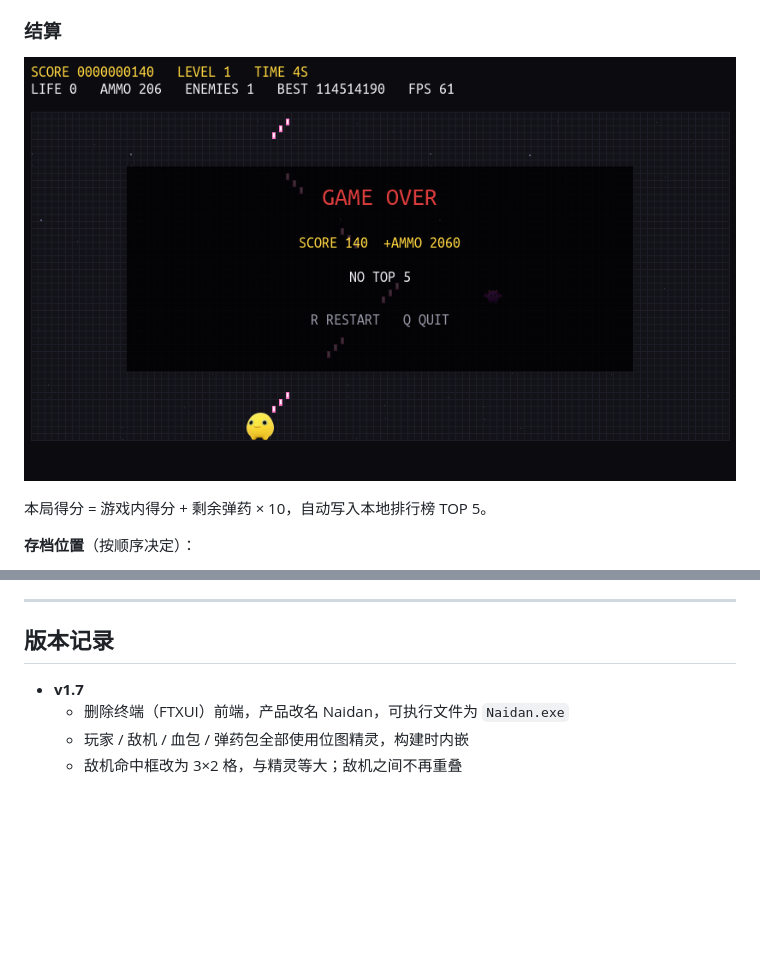
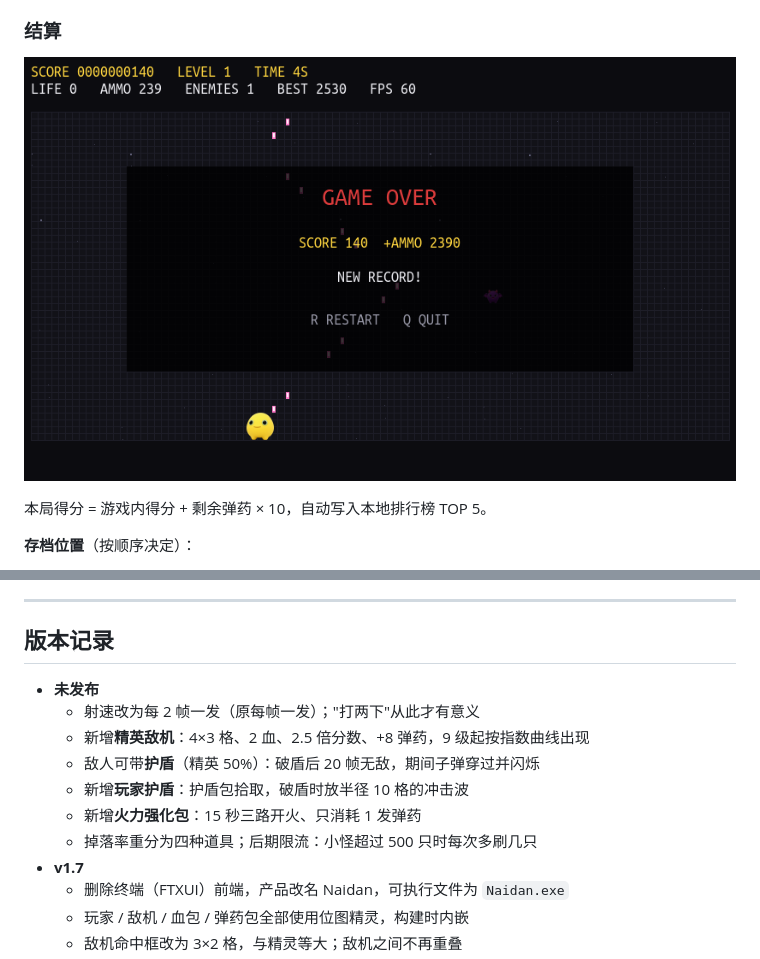
Before and after one commit to Wang-yifan666/Thunder_fighter_jet, a Markdown page: README.md, 2 parts joined by grey strips. GitHub-like rendering; pictures changed too: assets/screenshots/gameover.png; blank space fills up the shorter version.

```diff
--- a/README.md
+++ b/README.md
@@ -243,6 +269,13 @@ python tools/make_screenshots.py # 重新生成 README 截图
 
 ## 版本记录
 
+- **未发布**
+  - 射速改为每 2 帧一发（原每帧一发）；"打两下"从此才有意义
+  - 新增**精英敌机**：4×3 格、2 血、2.5 倍分数、+8 弹药，9 级起按指数曲线出现
+  - 敌人可带**护盾**（精英 50%）：破盾后 20 帧无敌，期间子弹穿过并闪烁
+  - 新增**玩家护盾**：护盾包拾取，破盾时放半径 10 格的冲击波
+  - 新增**火力强化包**：15 秒三路开火、只消耗 1 发弹药
+  - 掉落率重分为四种道具；后期限流：小怪超过 500 只时每次多刷几只
 - **v1.7**
   - 删除终端（FTXUI）前端，产品改名 Naidan，可执行文件为 `Naidan.exe`
   - 玩家 / 敌机 / 血包 / 弹药包全部使用位图精灵，构建时内嵌
```
Also changed, not shown: other parts of README.md (+34 -8 lines), assets/screenshots/gameplay.png, 1 other file.
